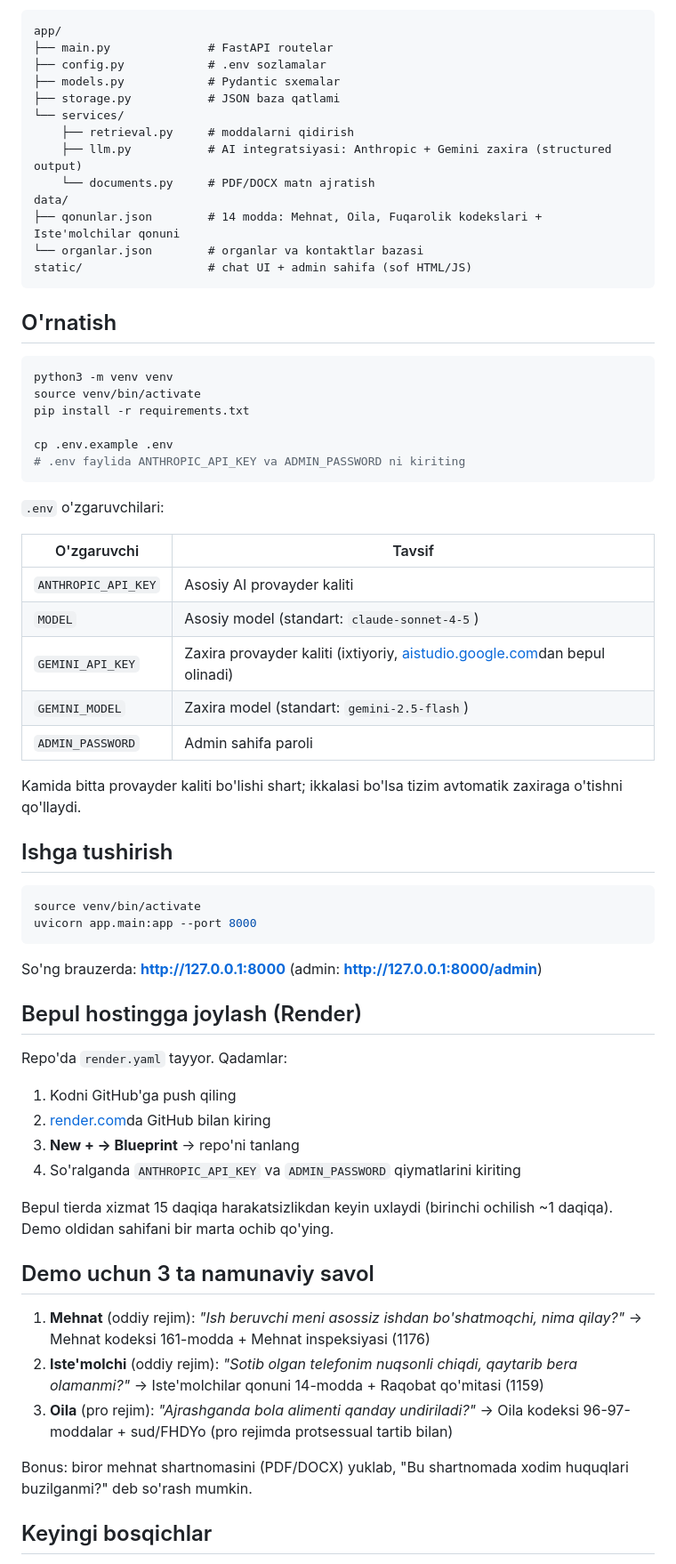
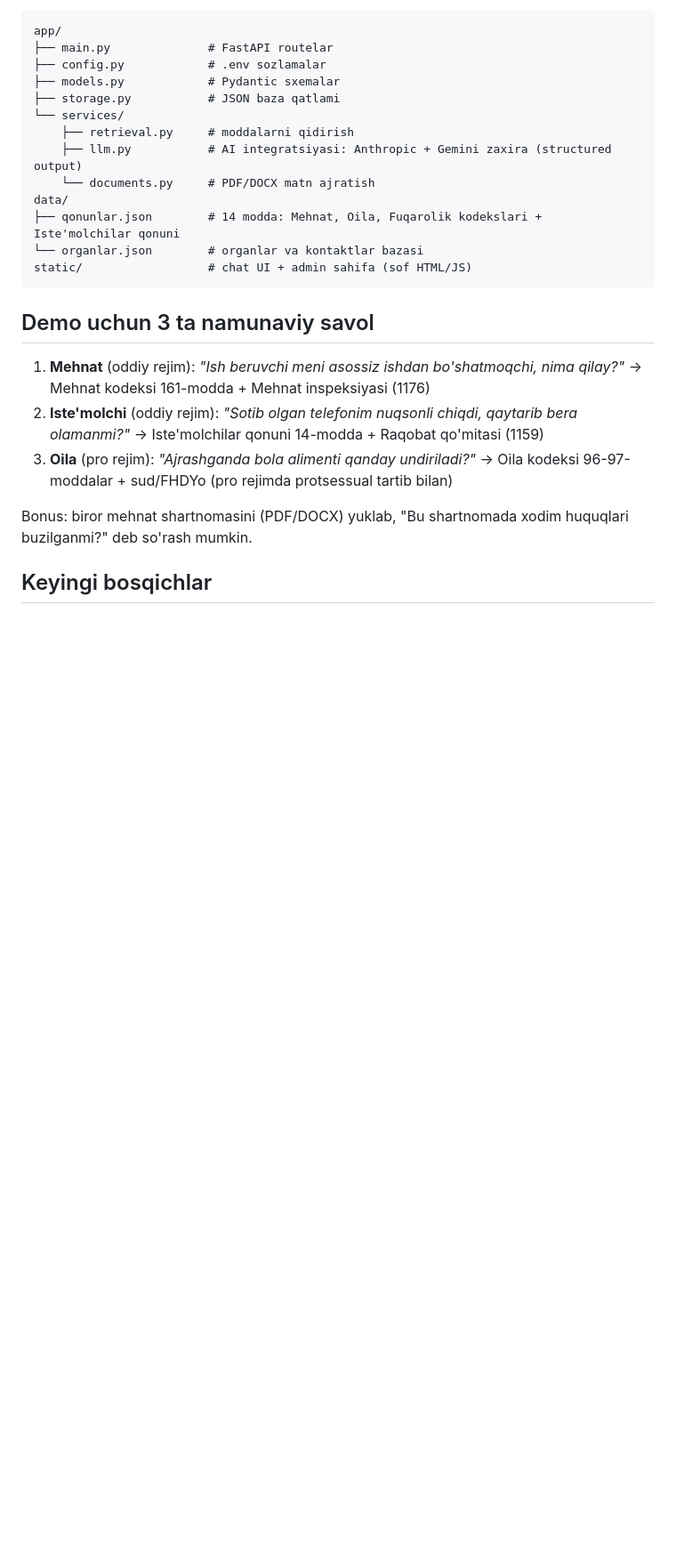
Before and after one commit to ukhasanow/HuquqiyAI, a Markdown page: README.md, the part around the change. Shown at 89% size. GitHub-like rendering; blank space fills up the shorter version.

````diff
--- a/README.md
+++ b/README.md
@@ -61,51 +61,6 @@ data/
 static/                  # chat UI + admin sahifa (sof HTML/JS)
 ```
 
-## O'rnatish
-
-```bash
-python3 -m venv venv
-source venv/bin/activate
-pip install -r requirements.txt
-
-cp .env.example .env
-# .env faylida ANTHROPIC_API_KEY va ADMIN_PASSWORD ni kiriting
-```
-
-`.env` o'zgaruvchilari:
-
-| O'zgaruvchi | Tavsif |
-|---|---|
-| `ANTHROPIC_API_KEY` | Asosiy AI provayder kaliti |
-| `MODEL` | Asosiy model (standart: `claude-sonnet-4-5`) |
-| `GEMINI_API_KEY` | Zaxira provayder kaliti (ixtiyoriy, [aistudio.google.com](https://aistudio.google.com/apikey)dan bepul olinadi) |
-| `GEMINI_MODEL` | Zaxira model (standart: `gemini-2.5-flash`) |
-| `ADMIN_PASSWORD` | Admin sahifa paroli |
-
-Kamida bitta provayder kaliti bo'lishi shart; ikkalasi bo'lsa tizim avtomatik
-zaxiraga o'tishni qo'llaydi.
-
-## Ishga tushirish
-
-```bash
-source venv/bin/activate
-uvicorn app.main:app --port 8000
-```
-
-So'ng brauzerda: **http://127.0.0.1:8000** (admin: **http://127.0.0.1:8000/admin**)
-
-## Bepul hostingga joylash (Render)
-
-Repo'da `render.yaml` tayyor. Qadamlar:
-
-1. Kodni GitHub'ga push qiling
-2. [render.com](https://render.com)da GitHub bilan kiring
-3. **New + → Blueprint** → repo'ni tanlang
-4. So'ralganda `ANTHROPIC_API_KEY` va `ADMIN_PASSWORD` qiymatlarini kiriting
-
-Bepul tierda xizmat 15 daqiqa harakatsizlikdan keyin uxlaydi (birinchi ochilish
-~1 daqiqa). Demo oldidan sahifani bir marta ochib qo'ying.
-
 ## Demo uchun 3 ta namunaviy savol
 
 1. **Mehnat** (oddiy rejim): *"Ish beruvchi meni asossiz ishdan bo'shatmoqchi,
````
